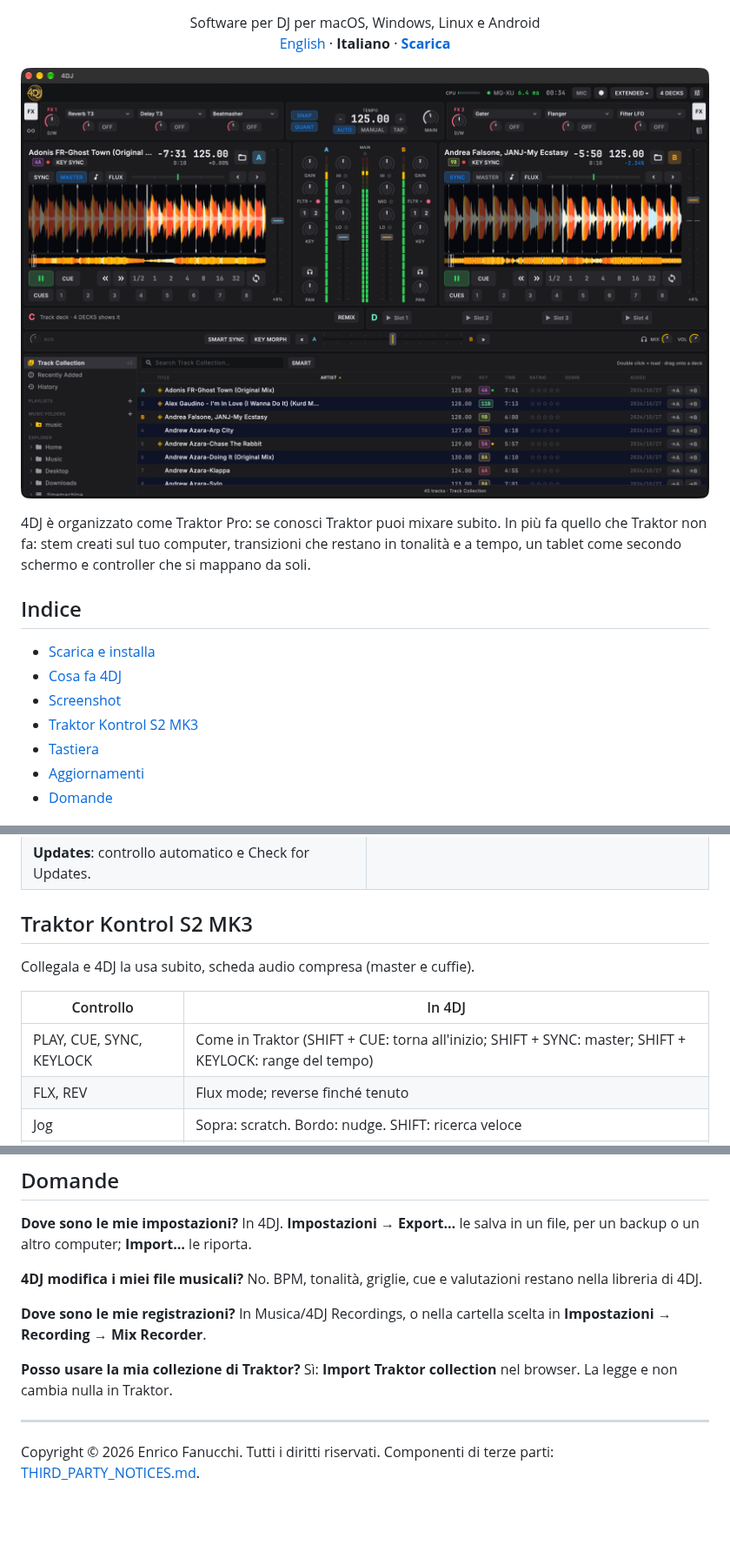
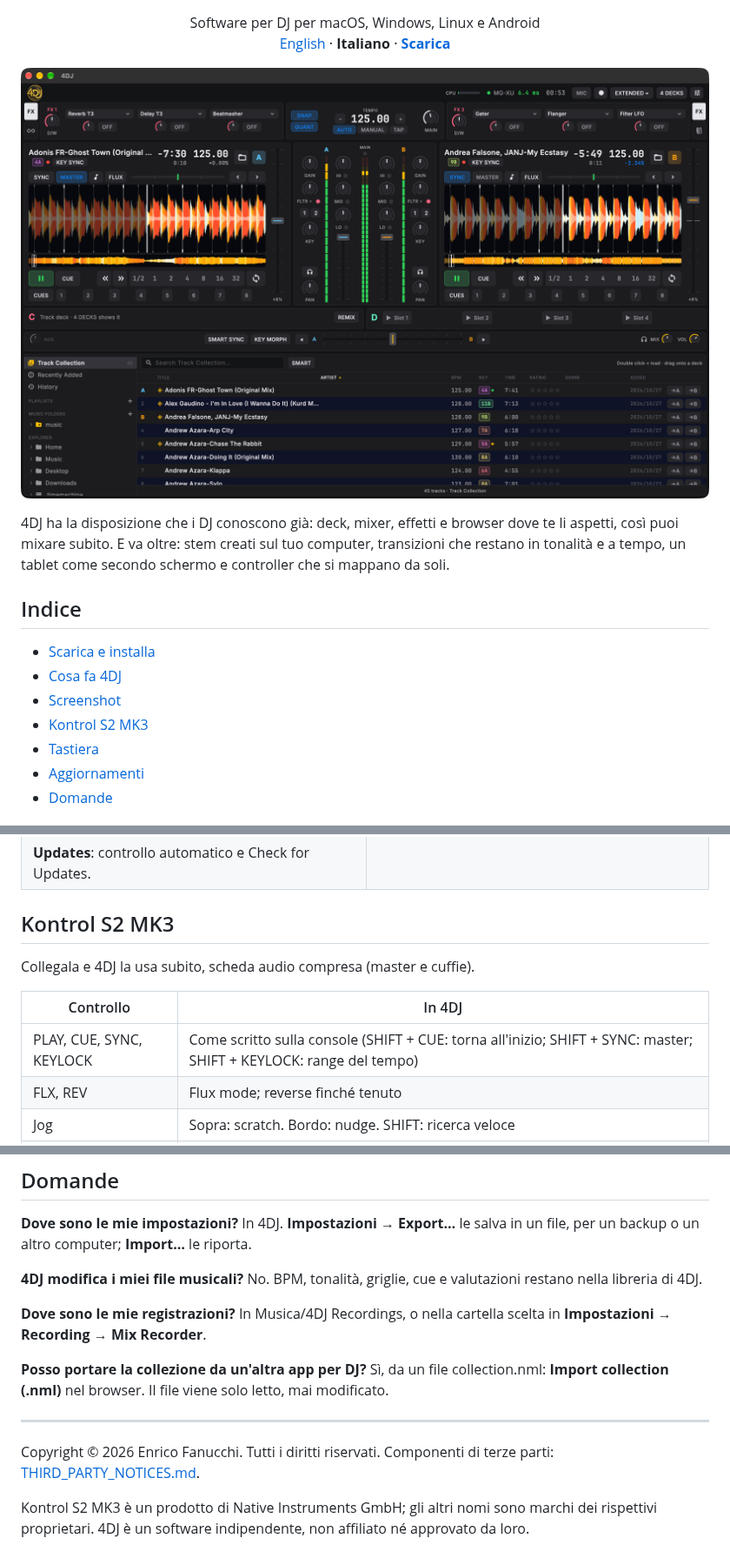
Before and after one commit to kikoz85/4dj, a Markdown page: README.it.md, 3 parts joined by grey strips. Shown at 87% size. Rendered like a GitHub page; pictures changed too: images/main.png; blank space fills up the shorter version.

```diff
--- a/README.it.md
+++ b/README.it.md
@@ -11,14 +11,14 @@
 
 ![4DJ: due deck in sync, il mixer, le unità FX e il browser](images/main.png)
 
-4DJ è organizzato come Traktor Pro: se conosci Traktor puoi mixare subito. In più fa quello che Traktor non fa: stem creati sul tuo computer, transizioni che restano in tonalità e a tempo, un tablet come secondo schermo e controller che si mappano da soli.
+4DJ ha la disposizione che i DJ conoscono già: deck, mixer, effetti e browser dove te li aspetti, così puoi mixare subito. E va oltre: stem creati sul tuo computer, transizioni che restano in tonalità e a tempo, un tablet come secondo schermo e controller che si mappano da soli.
 
 ## Indice
 
 - [Scarica e installa](#scarica-e-installa)
 - [Cosa fa 4DJ](#cosa-fa-4dj)
 - [Screenshot](#screenshot)
-- [Traktor Kontrol S2 MK3](#traktor-kontrol-s2-mk3)
+- [Kontrol S2 MK3](#kontrol-s2-mk3)
 - [Tastiera](#tastiera)
 - [Aggiornamenti](#aggiornamenti)
 - [Domande](#domande)
@@ -95,13 +95,13 @@ Al primo avvio il **Setup Assistant** chiede tre cose: la scheda audio, le carte
 | ![Updates](images/settings-updates.png) | |
 | **Updates**: controllo automatico e Check for Updates. | |
 
-## Traktor Kontrol S2 MK3
+## Kontrol S2 MK3
 
 Collegala e 4DJ la usa subito, scheda audio compresa (master e cuffie).
 
 | Controllo | In 4DJ |
 |---|---|
-| PLAY, CUE, SYNC, KEYLOCK | Come in Traktor (SHIFT + CUE: torna all'inizio; SHIFT + SYNC: master; SHIFT + KEYLOCK: range del tempo) |
+| PLAY, CUE, SYNC, KEYLOCK | Come scritto sulla console (SHIFT + CUE: torna all'inizio; SHIFT + SYNC: master; SHIFT + KEYLOCK: range del tempo) |
 | FLX, REV | Flux mode; reverse finché tenuto |
 | Jog | Sopra: scratch. Bordo: nudge. SHIFT: ricerca veloce |
 | Pad | HOTCUES, SHIFT + HOTCUES = loop, SAMPLES = Remix Deck, SHIFT + SAMPLES = stem |
@@ -142,8 +142,10 @@ Su Windows e Linux ⌘ è Ctrl. In 4DJ premi **?** per l'elenco completo.
 
 **Dove sono le mie registrazioni?** In Musica/4DJ Recordings, o nella cartella scelta in **Impostazioni → Recording → Mix Recorder**.
 
-**Posso usare la mia collezione di Traktor?** Sì: **Import Traktor collection** nel browser. La legge e non cambia nulla in Traktor.
+**Posso portare la collezione da un'altra app per DJ?** Sì, da un file collection.nml: **Import collection (.nml)** nel browser. Il file viene solo letto, mai modificato.
 
 ---
 
 Copyright © 2026 Enrico Fanucchi. Tutti i diritti riservati. Componenti di terze parti: [THIRD_PARTY_NOTICES.md](THIRD_PARTY_NOTICES.md).
+
+Kontrol S2 MK3 è un prodotto di Native Instruments GmbH; gli altri nomi sono marchi dei rispettivi proprietari. 4DJ è un software indipendente, non affiliato né approvato da loro.
```
Also changed, not shown: other parts of README.it.md (+6 -6 lines), README.md (+13 -11 lines), images/recorders.png, images/settings-analysis.png, images/settings-input-routing.png, images/settings-timecode.png, images/stems.png.
